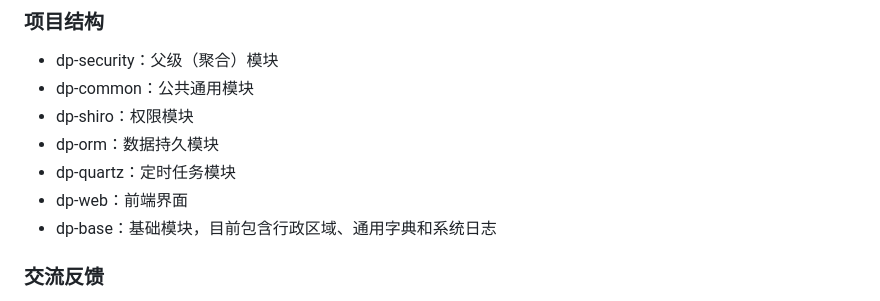
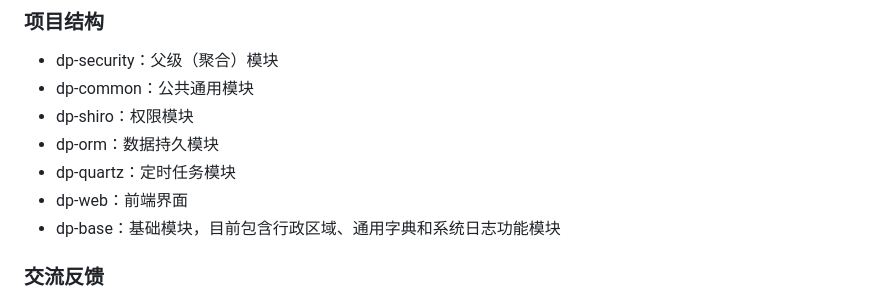
Before and after one commit to 222222333331/stunning-adventure, a Markdown page: README.md, the part around the change. Drawn GitHub-style.

Commit message:
更新说明

```diff
--- a/README.md
+++ b/README.md
@@ -35,7 +35,7 @@
 - dp-orm：数据持久模块
 - dp-quartz：定时任务模块
 - dp-web：前端界面
-- dp-base：基础模块，目前包含行政区域、通用字典和系统日志
+- dp-base：基础模块，目前包含行政区域、通用字典和系统日志功能模块
 ### 交流反馈
 - os-china仓库：[http://git.oschina.net/zhocuhenglin/dp-security/](http://git.oschina.net/zhocuhenglin/dp-security/)
 - 作者主页：[http://www.chenlintech.com/](http://www.chenlintech.com/)
```
